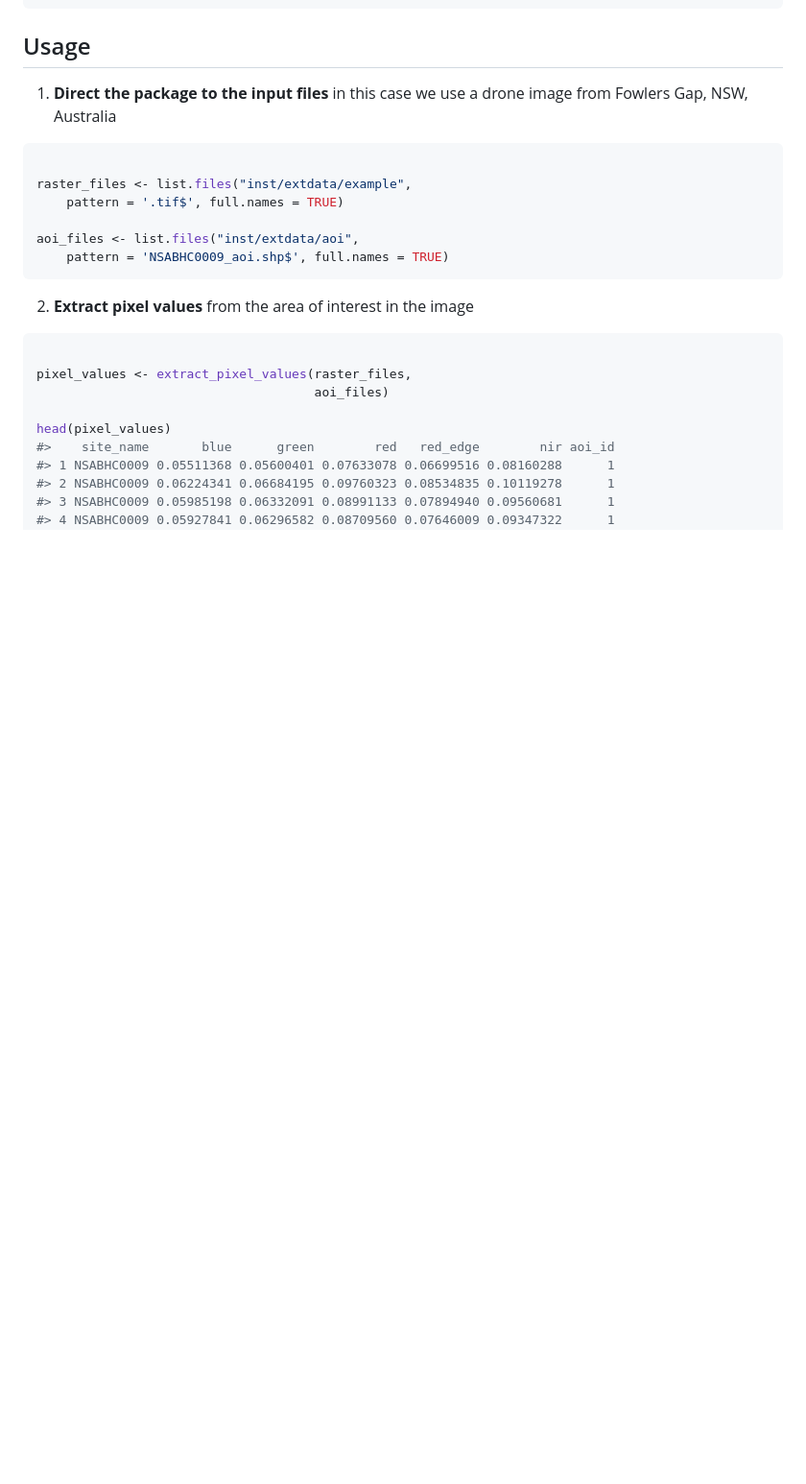
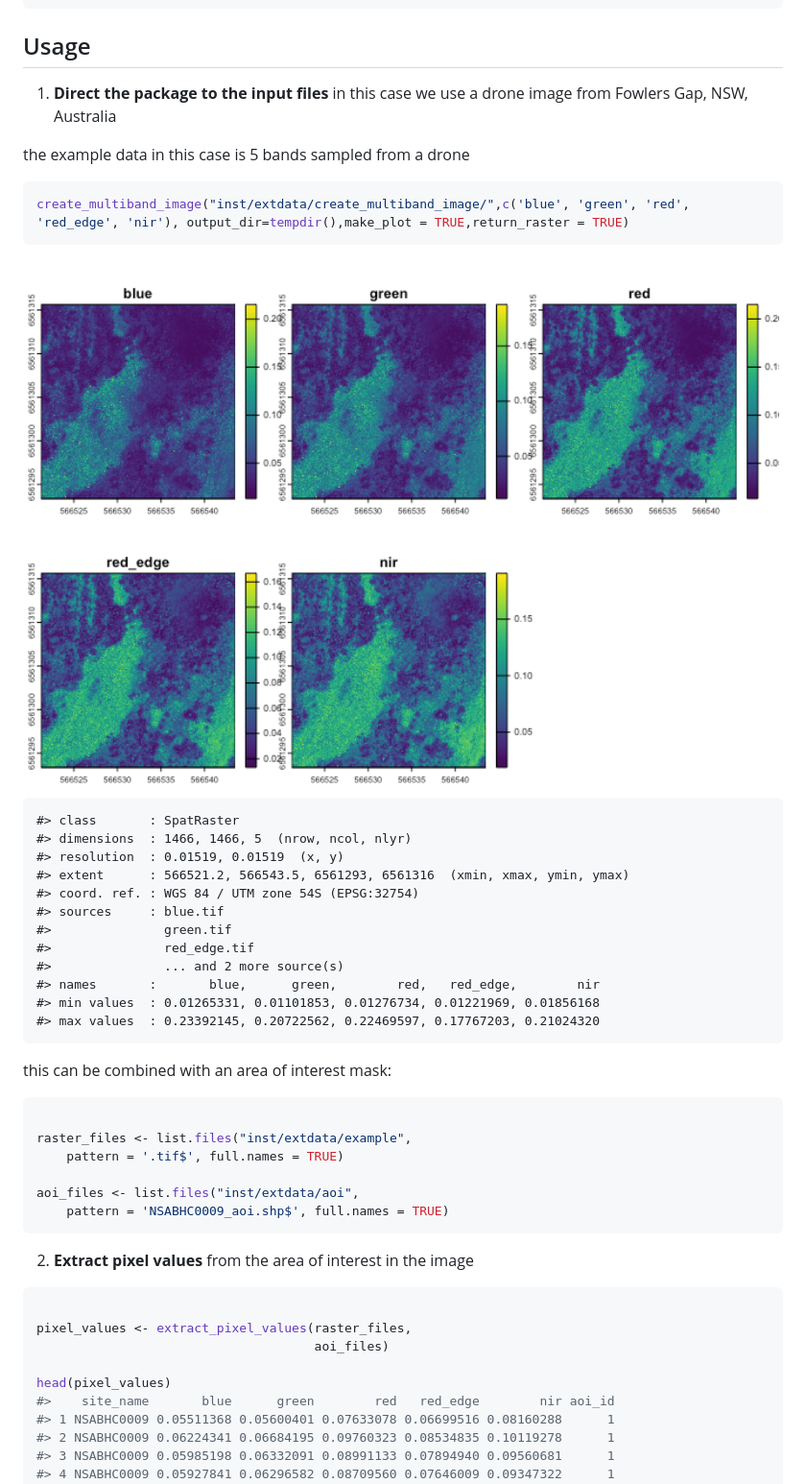
Before and after one commit to traitecoevo/saltbush, a Markdown page: README.md, the part around the change printed below. Shown: that part at 96% size. Drawn GitHub-style; pictures changed too: man/figures/README-unnamed-chunk-2-1.png (added); blank space fills up the shorter version.

Commit message:
possible new structure for readme

````diff
--- a/README.md
+++ b/README.md
@@ -25,6 +25,29 @@ calculate spectral + taxonomic diversity values for assessment of the
 
 1.  **Direct the package to the input files** in this case we use a
     drone image from Fowlers Gap, NSW, Australia
+
+the example data in this case is 5 bands sampled from a drone
+
+``` r
+create_multiband_image("inst/extdata/create_multiband_image/",c('blue', 'green', 'red', 'red_edge', 'nir'), output_dir=tempdir(),make_plot = TRUE,return_raster = TRUE)
+```
+
+<img src="man/figures/README-unnamed-chunk-2-1.png" width="100%" />
+
+    #> class       : SpatRaster
+    #> dimensions  : 1466, 1466, 5  (nrow, ncol, nlyr)
+    #> resolution  : 0.01519, 0.01519  (x, y)
+    #> extent      : 566521.2, 566543.5, 6561293, 6561316  (xmin, xmax, ymin, ymax)
+    #> coord. ref. : WGS 84 / UTM zone 54S (EPSG:32754)
+    #> sources     : blue.tif
+    #>               green.tif
+    #>               red_edge.tif
+    #>               ... and 2 more source(s)
+    #> names       :       blue,      green,        red,   red_edge,        nir
+    #> min values  : 0.01265331, 0.01101853, 0.01276734, 0.01221969, 0.01856168
+    #> max values  : 0.23392145, 0.20722562, 0.22469597, 0.17767203, 0.21024320
+
+this can be combined with an area of interest mask:
 
 ``` r
 
````
Also changed, not shown: other parts of README.md (+4 -1 lines), 1 other file.
